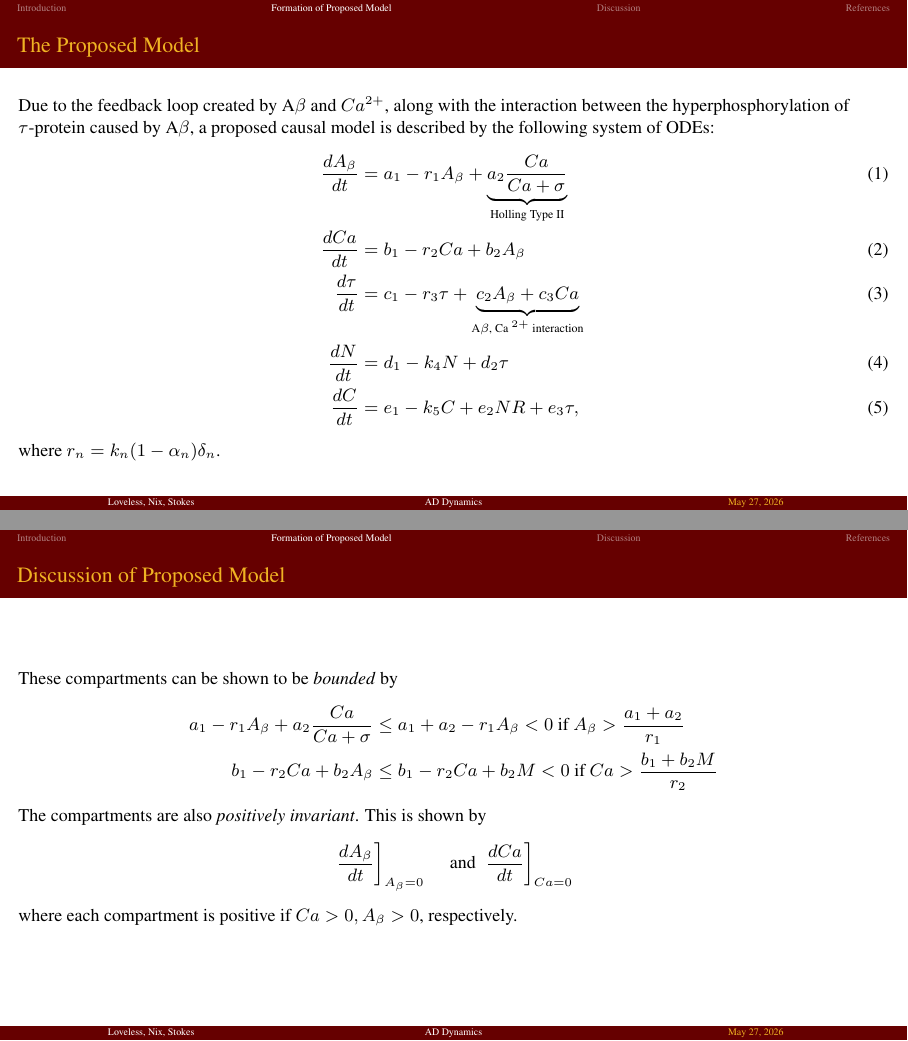
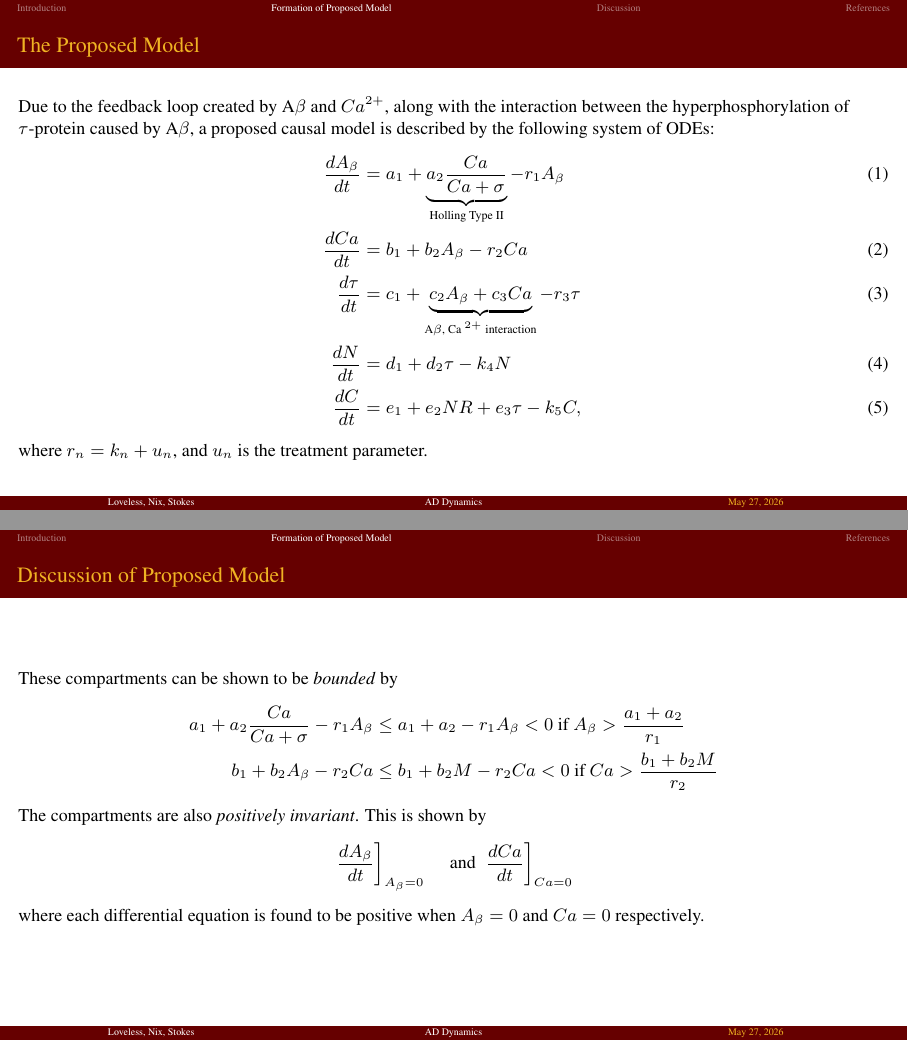
Before and after one commit to Winthrop-MATH-Alzheimers-ADAPT-SC26/Alzheimers-Research, LaTeX slides (tex/sure-presentation-1/slides.tex): pages 6 and 8 of 14, joined at a grey line. Compiled offline with pdfLaTeX.

Commit message:
rearrange some equations in slides

```diff
--- a/tex/sure-presentation-1/slides.tex
+++ b/tex/sure-presentation-1/slides.tex
@@ -55,40 +55,40 @@
 \begin{frame}{The Proposed Model}
     Due to the feedback loop created by A$\beta$ and $Ca ^{2+}$, along with the interaction between the hyperphosphorylation of $\tau$-protein caused by A$\beta$, a proposed causal model is described by the following system of ODEs:
     \begin{eqnarray}
-        \frac{dA _{\beta}}{dt}&=&a _{1}-r _{1}A _{\beta}+\underbrace{a _{2}\frac{Ca}{Ca+\sigma}}_{\text{Holling Type II}}\\
-        \frac{dCa}{dt}&=& b _{1}-r _{2}Ca+b _{2}A _{\beta}\\
-        \frac{d \tau}{dt}&=&c _{1}-r _{3}\tau+\underbrace{c _{2}A _{\beta}+c _{3}Ca}_{\text{A$\beta$, Ca $^{2+}$ interaction}}\\
-        \frac{dN}{dt}&=&d _{1}-k _{4}N+d _{2}\tau\\
-        \frac{dC}{dt}&=&e _{1}-k _{5}C+e _{2}NR + e _{3}\tau,
+        \frac{dA _{\beta}}{dt}&=&a _{1}+\underbrace{a _{2}\frac{Ca}{Ca+\sigma}}_{\text{Holling Type II}}-r _{1}A _{\beta}\\
+        \frac{dCa}{dt}&=& b _{1}+b _{2}A _{\beta}-r _{2}Ca\\
+        \frac{d \tau}{dt}&=&c _{1}+\underbrace{c _{2}A _{\beta}+c _{3}Ca}_{\text{A$\beta$, Ca $^{2+}$ interaction}}-r _{3}\tau\\
+        \frac{dN}{dt}&=&d _{1}+d _{2}\tau-k _{4}N\\
+        \frac{dC}{dt}&=&e _{1}+e _{2}NR + e _{3}\tau - k_5 C,
     \end{eqnarray}
-    where $r _{n} = k _{n}(1 - \alpha _{n})\delta _{n}$.
+    where $r _{n} = k_n + u_n$, and $u_n$ is the treatment parameter.
 \end{frame}
 
 \begin{frame}{Discussion of Proposed Model}
     \only<1>{When analyzing the model, while equilibria are intractable, global asymptotic stability has been determined for the model. To show this, consider the first two uncoupled compartments of the proposed model:
     \begin{eqnarray*}
-        \frac{dA _{\beta}}{dt}&=&a _{1}-r _{1}A _{\beta}+a _{2}\frac{Ca}{Ca+\sigma}\\
-        \frac{dCa}{dt}&=& b _{1}-r _{2}Ca+b _{2}A _{\beta}
+        \frac{dA _{\beta}}{dt}&=&a _{1}+a _{2}\frac{Ca}{Ca+\sigma}-r _{1}A _{\beta}\\
+        \frac{dCa}{dt}&=& b _{1}+b _{2}A _{\beta}-r _{2}Ca
     \end{eqnarray*}}
 
     \only<2>{These compartments can be shown to be \textit{bounded} by
     \begin{eqnarray*}
-        a _{1}-r _{1}A _{\beta}+a _{2}\frac{Ca}{Ca+\sigma}&\leq&a _{1}+a _{2}-r _{1}A _{\beta}<0 \text{ if } A _{\beta} > \frac{a _{1}+ a _{2}}{r _{1}}\\
-        b _{1}-r _{2}Ca + b _{2}A _{\beta}&\leq&b _{1}-r _{2}Ca + b _{2}M < 0 \text{ if } Ca > \frac{b _{1}+b _{2}M}{r _{2}}
+        a _{1}+a _{2}\frac{Ca}{Ca+\sigma} -r _{1}A _{\beta} &\leq&a _{1}+a _{2}-r _{1}A _{\beta}<0 \text{ if } A _{\beta} > \frac{a _{1}+ a _{2}}{r _{1}}\\
+        b _{1} + b _{2}A _{\beta} -r _{2}Ca &\leq&b _{1} + b _{2}M -r _{2}Ca< 0 \text{ if } Ca > \frac{b _{1}+b _{2}M}{r _{2}}
     \end{eqnarray*}
     The compartments are also \textit{positively invariant}. This is shown by
     \begin{equation*}
         \left.\frac{dA _{\beta}}{dt}\right]_{A _{\beta}=0}\quad \text{ and } \left.\frac{dCa}{dt}\right]_{Ca=0}
     \end{equation*}
-    where each compartment is positive if $Ca>0,A _{\beta}>0$, respectively.}
+    where each differential equation is found to be positive when $A_{\beta} = 0$ and $Ca = 0$ respectively.}
 
     \only<3>{For showing equilibrium, solve $dA _{\beta}/dt=0$ in terms of $A _{\beta}$. Substituting this into $dCa/dt$, a quadratic is obtained. Using \textit{Descartes' Rule of Signs}, one positive root is determined, and hence a unique positive real equilibrium.
 
     Then to show the non-existence of limit cycles, consider $\alpha(A _{\beta},Ca)=1$. It can be shown that
     \begin{equation*}
-        \text{div}f=-r _{1}-r _{2}<0.
+        \text{div}f=-r _{1}-r _{2}<0 \implies \text{div} \, \alpha f = -r_1 - r_2 < 0.
     \end{equation*}
-    Since $\text{div}f<0$, by Bendixson-Dulac there exists no limit cycles.
+    Since $\text{div} \, \alpha f<0$, by the Bendixson-Dulac Theorem there exists no limit cycles.
 
     Thus, it has been shown that the proposed model has a unique positively invariant global asymptotically stable equilibrium.}
 \end{frame}
```
Also changed, not shown: tex/sure-presentation-1/slides.pdf.
